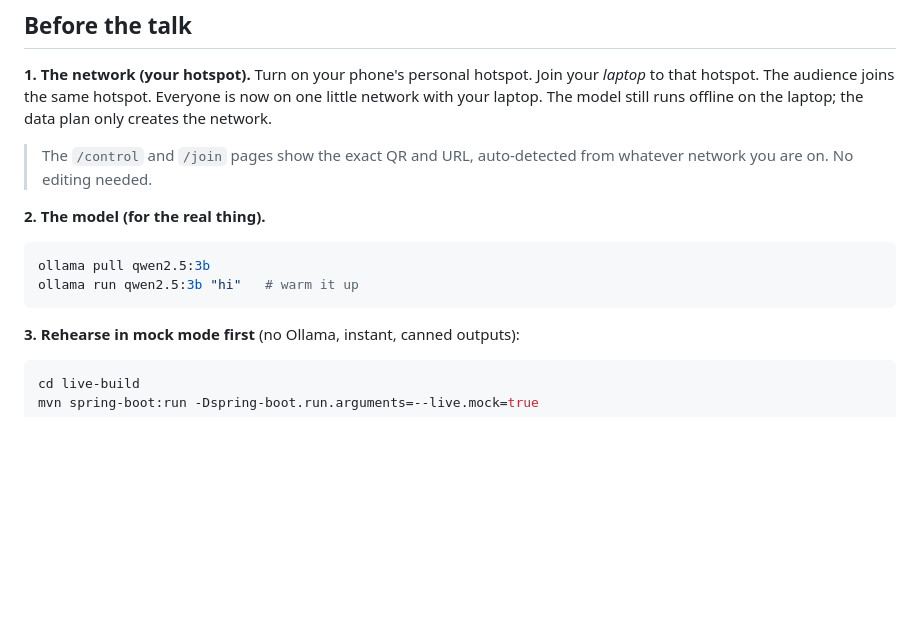
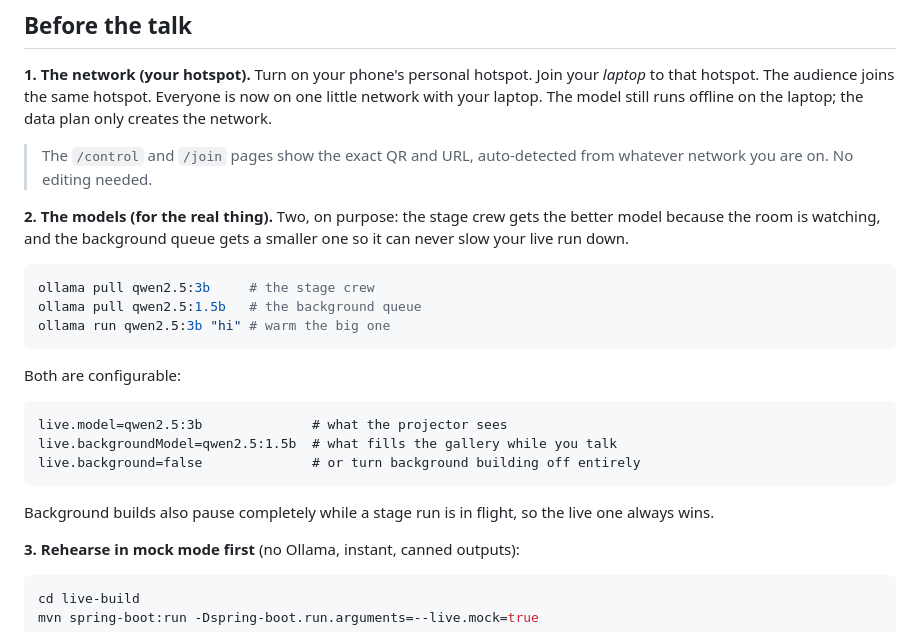
Before and after one commit to Nevvyboi/OnePromptManyWorkers, a Markdown page: live-build/README.md, the part around the change. Rendered like a GitHub page; blank space fills up the shorter version.

````diff
--- a/live-build/README.md
+++ b/live-build/README.md
@@ -86,11 +86,26 @@ laptop; the data plan only creates the network.
 > The `/control` and `/join` pages show the exact QR and URL, auto-detected from whatever
 > network you are on. No editing needed.
 
-**2. The model (for the real thing).**
+**2. The models (for the real thing).** Two, on purpose: the stage crew gets the
+better model because the room is watching, and the background queue gets a
+smaller one so it can never slow your live run down.
+
 ```bash
-ollama pull qwen2.5:3b
-ollama run qwen2.5:3b "hi"   # warm it up
+ollama pull qwen2.5:3b     # the stage crew
+ollama pull qwen2.5:1.5b   # the background queue
+ollama run qwen2.5:3b "hi" # warm the big one
 ```
+
+Both are configurable:
+
+```
+live.model=qwen2.5:3b              # what the projector sees
+live.backgroundModel=qwen2.5:1.5b  # what fills the gallery while you talk
+live.background=false              # or turn background building off entirely
+```
+
+Background builds also pause completely while a stage run is in flight, so the
+live one always wins.
 
 **3. Rehearse in mock mode first** (no Ollama, instant, canned outputs):
 ```bash
````
Also changed, not shown: README.md (+7 -2 lines), assets/deck-numbers.png (added), assets/live-gallery.png, 4 other files.
